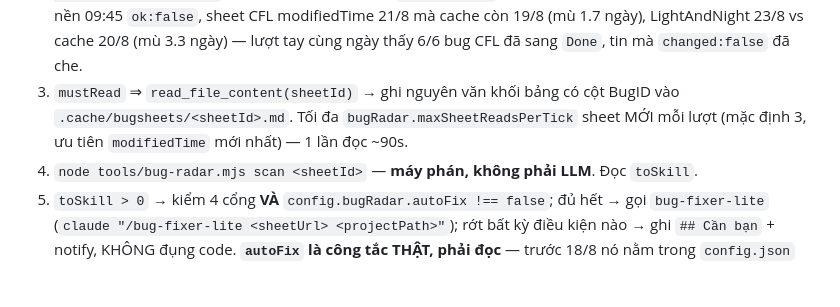
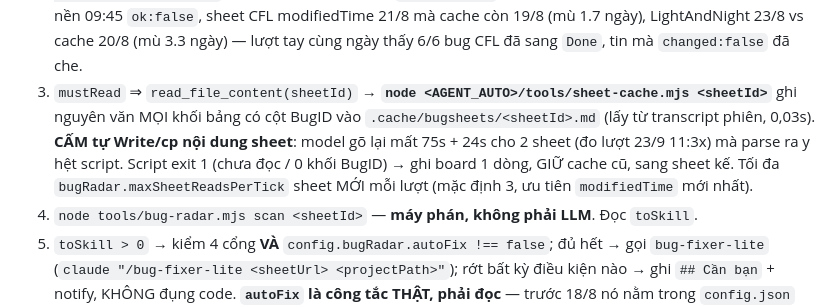
Before and after one commit to tongo0209/agent-auto, a Markdown page: skills/daily/SKILL.md, the part around the change. Drawn GitHub-style; blank space fills up the shorter version.

Commit message:
[skills] Use sheet-cache in daily bugwatch instead of retyping the sheet
Co-Authored-By: Claude Opus 5.5 (1M context) <noreply@anthropic.com>
Claude-Session: https://claude.ai/code/session_01UBbiC9kowSt7WDdg2dzyrR

```diff
--- a/skills/daily/SKILL.md
+++ b/skills/daily/SKILL.md
@@ -511,9 +511,12 @@ Mỗi lượt `bugwatch`:
    `modifiedTime` với mtime cache. Đo thật 24/8/2026: lượt nền 09:45 `ok:false`, sheet CFL
    modifiedTime 21/8 mà cache còn 19/8 (mù 1.7 ngày), LightAndNight 23/8 vs cache 20/8 (mù 3.3 ngày)
    — lượt tay cùng ngày thấy 6/6 bug CFL đã sang `Done`, tin mà `changed:false` đã che.
-3. `mustRead` ⇒ `read_file_content(sheetId)` → ghi nguyên văn khối bảng có cột BugID vào
-   `.cache/bugsheets/<sheetId>.md`. Tối đa `bugRadar.maxSheetReadsPerTick` sheet MỚI mỗi lượt (mặc
-   định 3, ưu tiên `modifiedTime` mới nhất) — 1 lần đọc ~90s.
+3. `mustRead` ⇒ `read_file_content(sheetId)` → **`node <AGENT_AUTO>/tools/sheet-cache.mjs <sheetId>`**
+   ghi nguyên văn MỌI khối bảng có cột BugID vào `.cache/bugsheets/<sheetId>.md` (lấy từ transcript
+   phiên, 0,03s). **CẤM tự Write/cp nội dung sheet**: model gõ lại mất 75s + 24s cho 2 sheet (đo lượt
+   23/9 11:3x) mà parse ra y hệt script. Script exit 1 (chưa đọc / 0 khối BugID) → ghi board 1 dòng, GIỮ
+   cache cũ, sang sheet kế. Tối đa `bugRadar.maxSheetReadsPerTick` sheet MỚI mỗi lượt (mặc định 3, ưu
+   tiên `modifiedTime` mới nhất).
 4. `node tools/bug-radar.mjs scan <sheetId>` — **máy phán, không phải LLM**. Đọc `toSkill`.
 5. `toSkill > 0` → kiểm 4 cổng **VÀ** `config.bugRadar.autoFix !== false`; đủ hết → gọi
    `bug-fixer-lite` (`claude "/bug-fixer-lite <sheetUrl> <projectPath>"`); rớt bất kỳ điều kiện nào →
```
Also changed, not shown: 1 other file.
